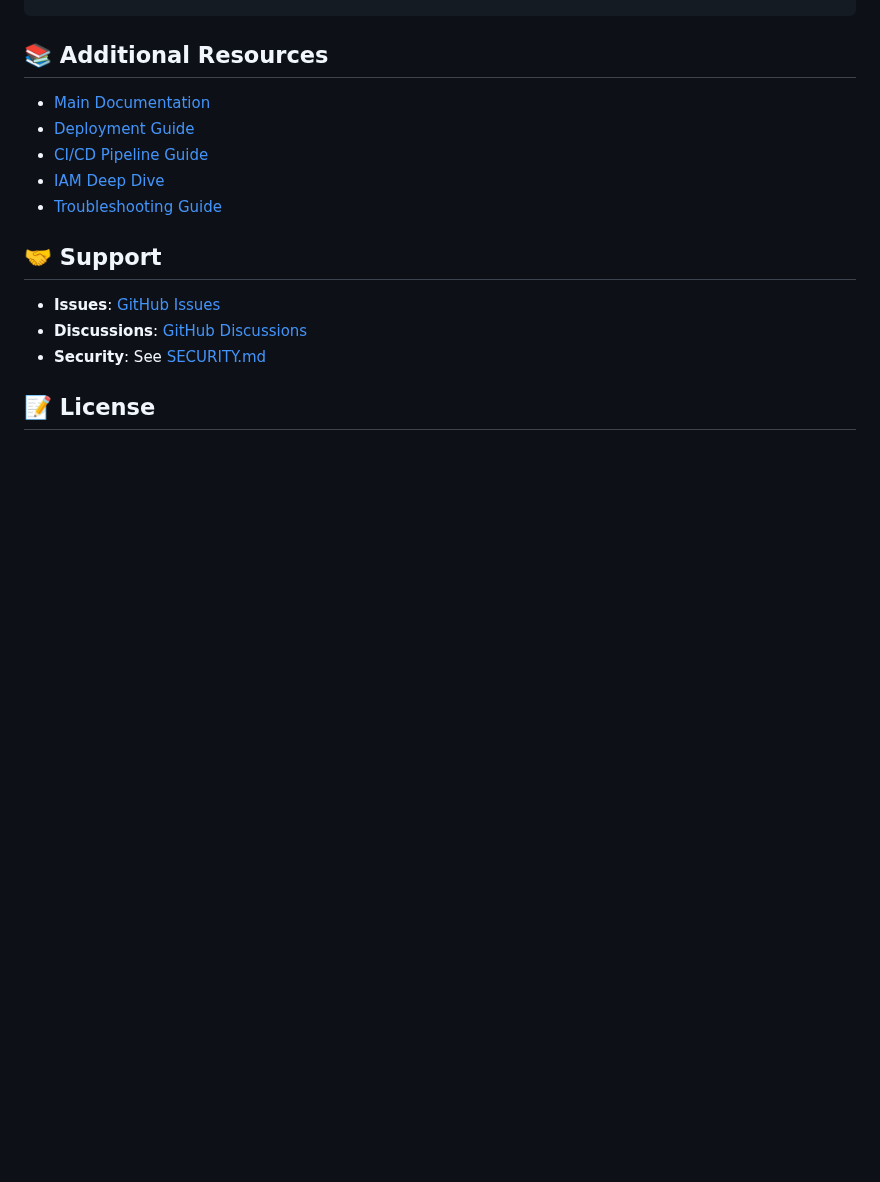
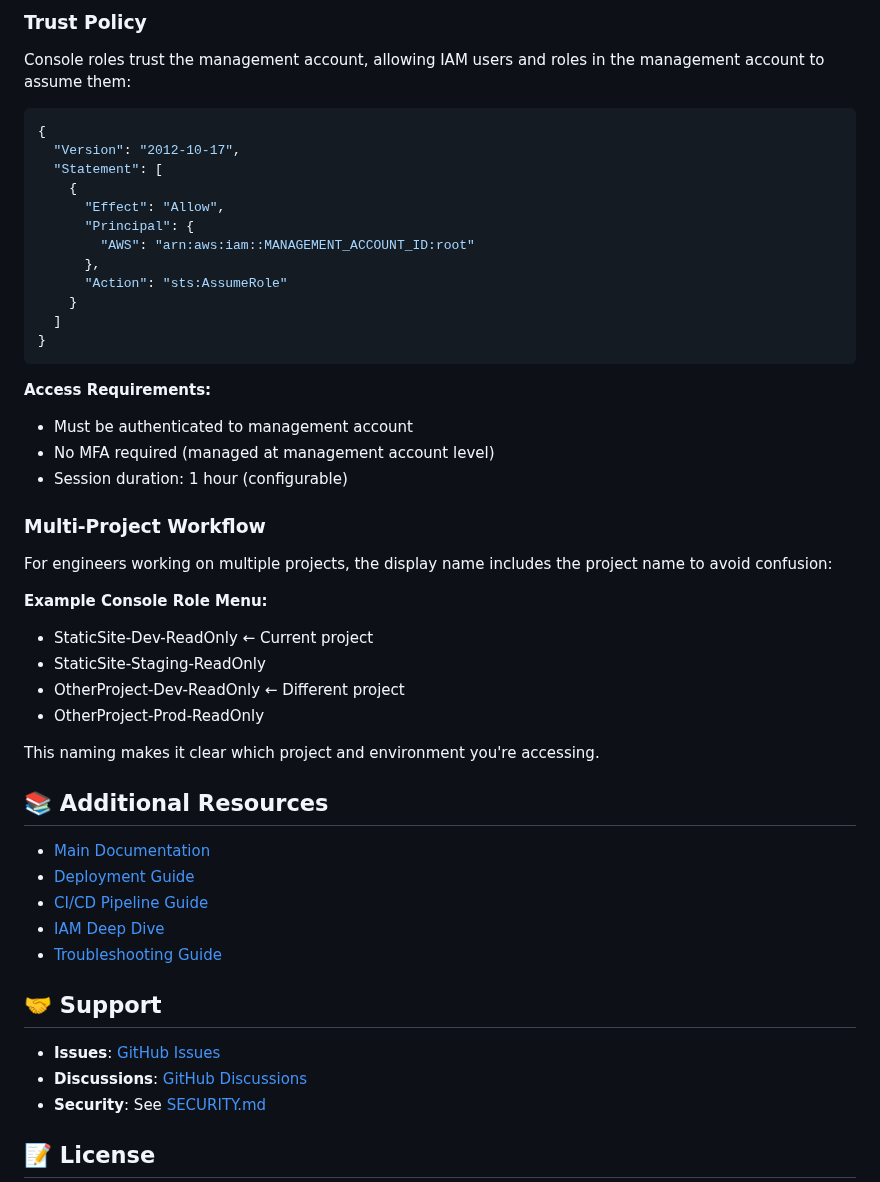
Before and after one commit to Celtikill/static-site, a Markdown page: scripts/bootstrap/README.md, the part around one of its changes. GitHub-like rendering; blank space fills up the shorter version.

````diff
--- a/scripts/bootstrap/README.md
+++ b/scripts/bootstrap/README.md
@@ -648,3 +731,39 @@ terraform init -backend-config=../scripts/bootstrap/output/backend-config-dev.hc
+### Trust Policy
+
+Console roles trust the management account, allowing IAM users and roles in the management account to assume them:
+
+```json
+{
+  "Version": "2012-10-17",
+  "Statement": [
+    {
+      "Effect": "Allow",
+      "Principal": {
+        "AWS": "arn:aws:iam::MANAGEMENT_ACCOUNT_ID:root"
+      },
+      "Action": "sts:AssumeRole"
+    }
+  ]
+}
+```
+
+**Access Requirements:**
+- Must be authenticated to management account
+- No MFA required (managed at management account level)
+- Session duration: 1 hour (configurable)
+
+### Multi-Project Workflow
+
+For engineers working on multiple projects, the display name includes the project name to avoid confusion:
+
+**Example Console Role Menu:**
+- StaticSite-Dev-ReadOnly ← Current project
+- StaticSite-Staging-ReadOnly
+- OtherProject-Dev-ReadOnly ← Different project
+- OtherProject-Prod-ReadOnly
+
+This naming makes it clear which project and environment you're accessing.
+
 ## 📚 Additional Resources
 
 - [Main Documentation](../../docs/README.md)
````
Also changed, not shown: other parts of scripts/bootstrap/README.md (+96 -13 lines).
